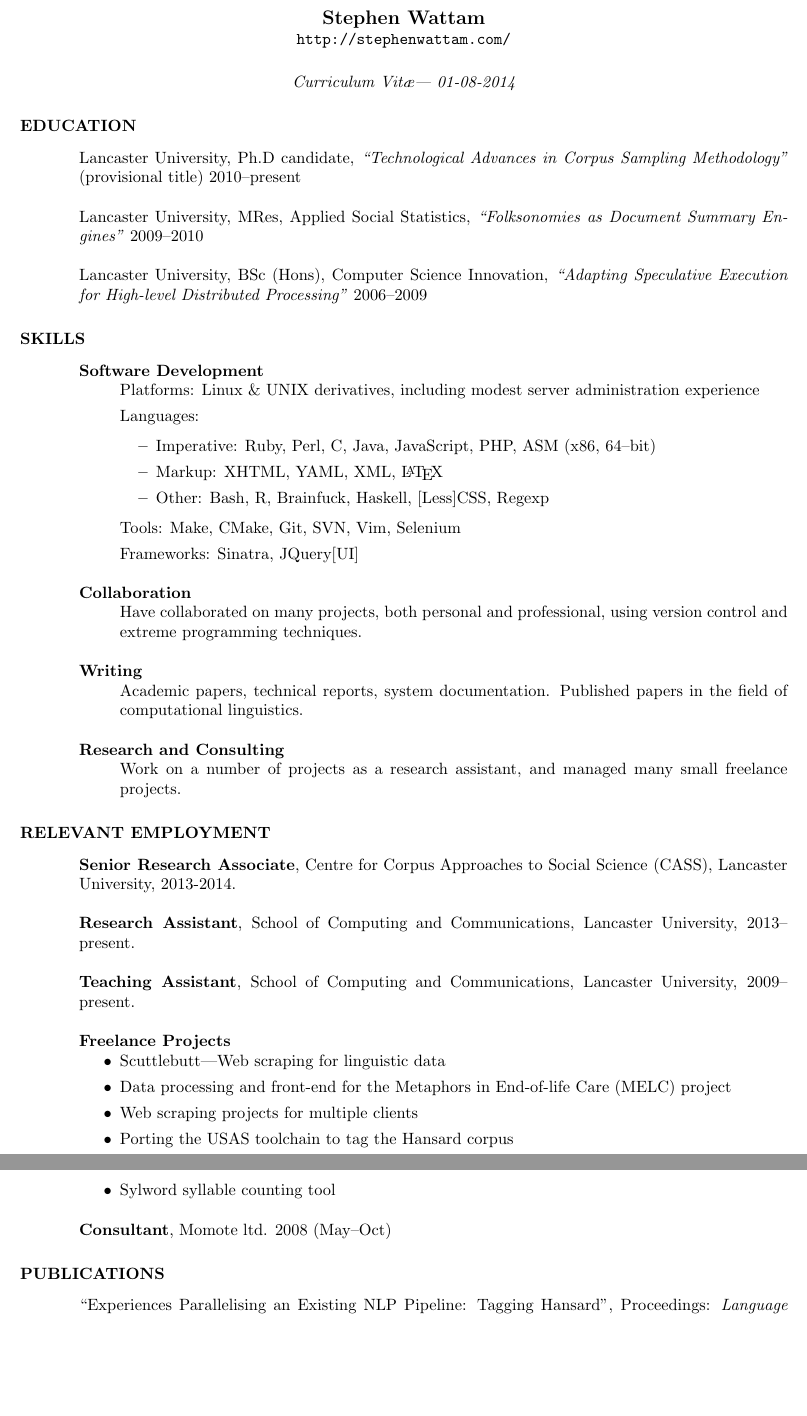
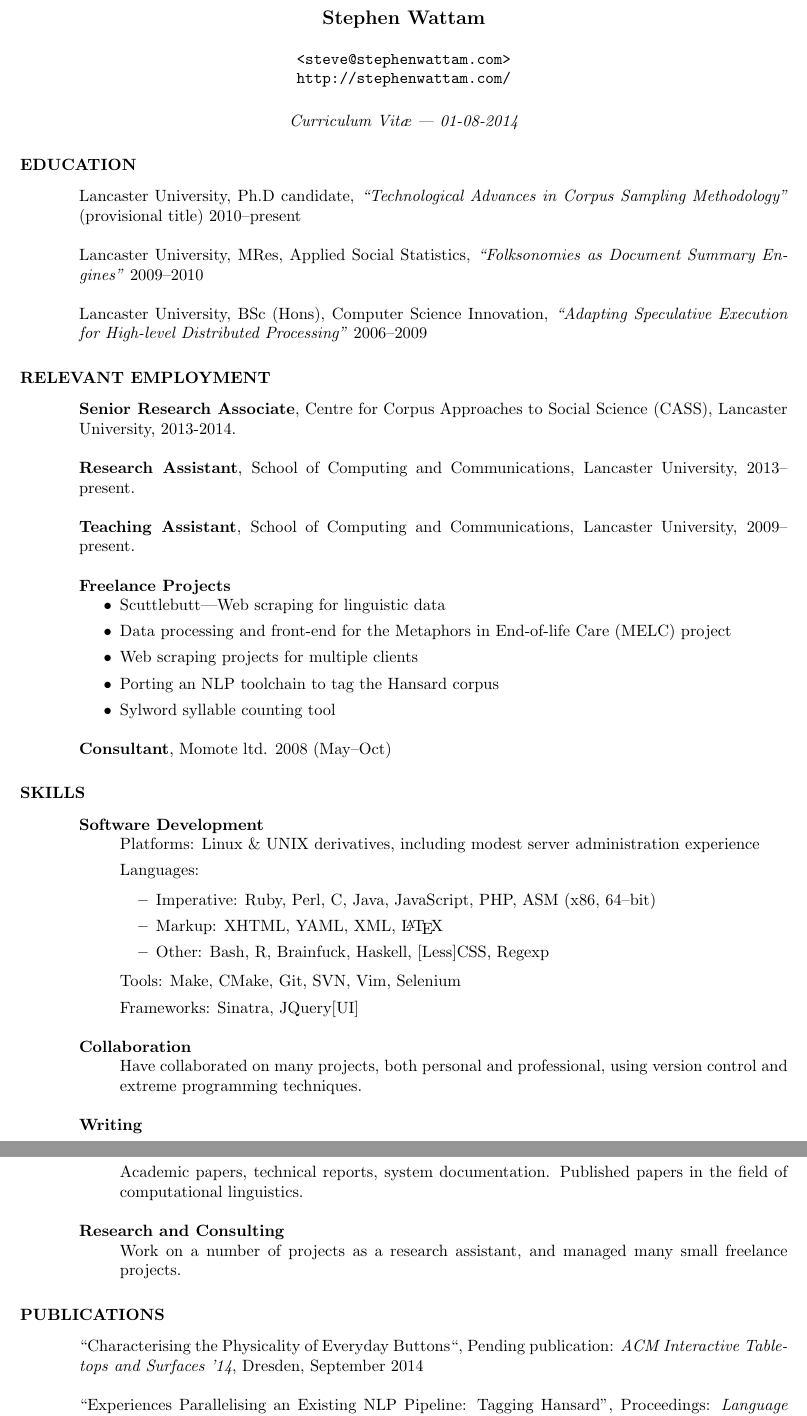
Before and after one commit to StephenWattam/CV, a LaTeX CV (cv.tex): two parts of pages 1 and 2 of 2, joined at a grey line, cut so that both start at the same text, the shorter picture padded with empty space. Compiled offline with pdfLaTeX.

Commit message:
Various tweaks to CV; added email and latest paper

```diff
--- a/cv.tex
+++ b/cv.tex
@@ -16,7 +38,9 @@
 \begin{document}
 \thispagestyle{empty} % this page does not have a header
 \name{Stephen Wattam}
-\address{\texttt{http://stephenwattam.com/}}
+\address{\\
+\texttt{<steve@stephenwattam.com>}\\
+\texttt{http://stephenwattam.com/}}
 %     222 South Main Street\\
 % North Adams, MA 01247\\
 % (413) 555 - 8610}
@@ -24,7 +48,7 @@
 
 \begin{resume}
 \vspace{0.2in}
-\moveleft.5\sectionwidth\centerline{\it Curriculum Vit\ae --- 01-08-2014}
+\moveleft.5\sectionwidth\centerline{\it Curriculum Vit\ae~---~01-08-2014}
 
 \section{EDUCATION}
 \vspace{0.1in}
@@ -42,6 +66,41 @@
     Computer Science Innovation,
     \textit{``Adapting Speculative Execution for High-level Distributed Processing''}
     2006--2009
+
+
+
+\section{RELEVANT EMPLOYMENT}
+\vspace{0.1in}
+
+    {\bf Senior Research Associate},
+    Centre for Corpus Approaches to Social Science (CASS),
+    Lancaster University,
+    2013-2014.
+
+    {\bf Research Assistant},
+    School of Computing and Communications,
+    Lancaster University,
+    2013--present.
+
+    {\bf Teaching Assistant},
+    School of Computing and Communications,
+    Lancaster University,
+    2009--present.
+
+    {\bf Freelance Projects}
+    \begin{itemize}
+        \item Scuttlebutt---Web scraping for linguistic data
+        \item Data processing and front-end for the Metaphors in End-of-life Care (MELC) project
+        \item Web scraping projects for multiple clients
+        \item Porting an NLP toolchain to tag the Hansard corpus
+        \item Sylword syllable counting tool
+    \end{itemize}
+
+    {\bf Consultant},
+    Momote ltd.
+    2008 (May--Oct)
+
+
 
 
 \section{SKILLS}
@@ -78,45 +137,22 @@
         \item[] Work on a number of projects as a research assistant, and managed many small freelance projects.
        \end{itemize}
 
-\section{RELEVANT EMPLOYMENT}
-\vspace{0.1in}
-
-    {\bf Senior Research Associate},
-    Centre for Corpus Approaches to Social Science (CASS),
-    Lancaster University,
-    2013-2014.
-
-    {\bf Research Assistant},
-    School of Computing and Communications,
-    Lancaster University,
-    2013--present.
-
-    {\bf Teaching Assistant},
-    School of Computing and Communications,
-    Lancaster University,
-    2009--present.
-
-    {\bf Freelance Projects}
-    \begin{itemize}
-        \item Scuttlebutt---Web scraping for linguistic data
-        \item Data processing and front-end for the Metaphors in End-of-life Care (MELC) project
-        \item Web scraping projects for multiple clients
-        \item Porting the USAS toolchain to tag the Hansard corpus
-        \item Sylword syllable counting tool
-    \end{itemize}
-
-    {\bf Consultant},
-    Momote ltd.
-    2008 (May--Oct)
 
 
 \section{PUBLICATIONS}
 \vspace{0.1in}
 
+``Characterising the Physicality of Everyday Buttons``,
+Pending publication: {\it ACM Interactive Tabletops and Surfaces '14},
+Dresden,
+September 2014
+
+
 ``Experiences Parallelising an Existing NLP Pipeline: Tagging Hansard'',
 Proceedings: {\it Language Resources and Evaluation '14},
 Reykjavik,
 May 2014
+
 
 ``Using Life-Logging to Re-Imagine Representativeness in Corpus Design'',
 Proceedings: {\it Corpus Linguistics '13},
```
Also changed, not shown: cv.tex (28 more changed lines).
